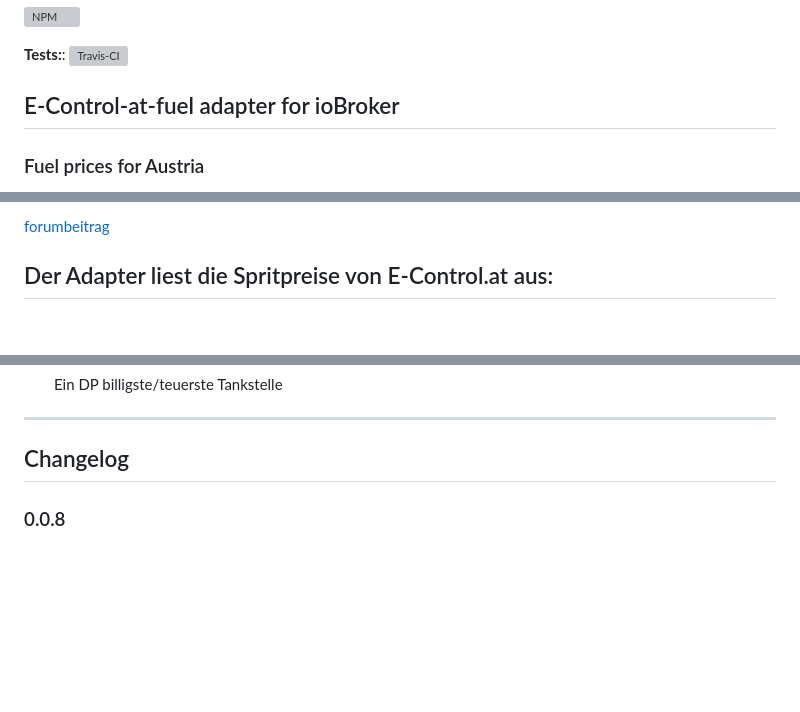
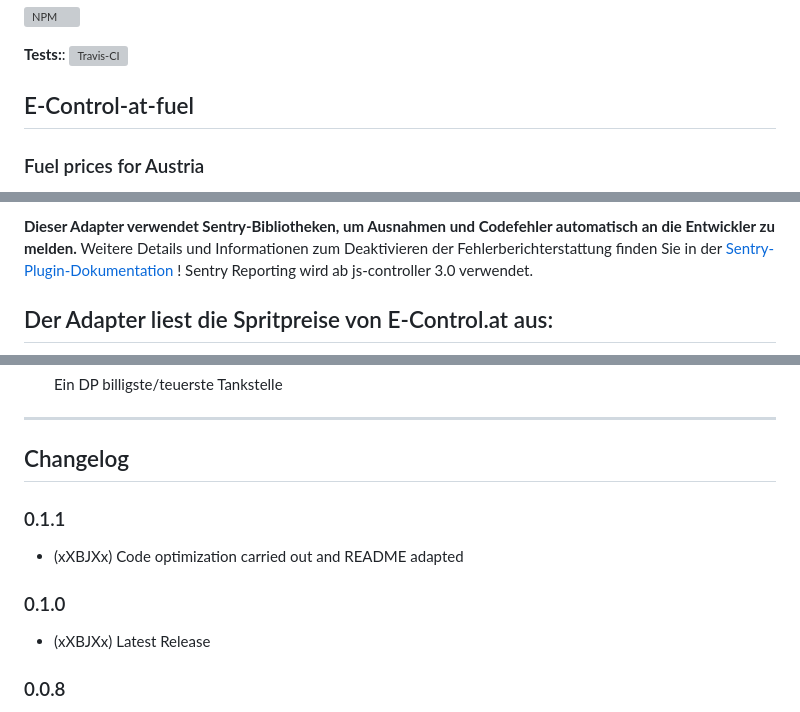
Before and after one commit to xXBJXx/ioBroker.e-control-at-fuel, a Markdown page: README.md, 3 parts joined by grey strips. Rendered like a GitHub page; blank space fills up the shorter version; grey boxes are pictures that could not be loaded.

Commit message:
Code optimization carried out and README adapted

```diff
--- a/README.md
+++ b/README.md
@@ -14,7 +14,7 @@
 
 **Tests:**: [![Travis-CI](http://img.shields.io/travis/xXBJXx/ioBroker.e-control-at-fuel/master.svg)](https://travis-ci.org/xXBJXx/ioBroker.e-control-at-fuel)
 
-## E-Control-at-fuel adapter for ioBroker
+## E-Control-at-fuel
 
 ### Fuel prices for Austria
 
@@ -22,5 +22,5 @@
 
-[forumbeitrag](https://forum.iobroker.net/topic/33033/e-control-at-fuel-kraftstoffpreise-f%C3%BCr-%C3%B6sterreich)
+**Dieser Adapter verwendet Sentry-Bibliotheken, um Ausnahmen und Codefehler automatisch an die Entwickler zu melden.** Weitere Details und Informationen zum Deaktivieren der Fehlerberichterstattung finden Sie in der [Sentry-Plugin-Dokumentation](https://github.com/ioBroker/plugin-sentry#plugin-sentry) ! Sentry Reporting wird ab js-controller 3.0 verwendet.
 
 ## Der Adapter liest die Spritpreise von E-Control.at aus:
 
@@ -72,6 +72,14 @@ _____________________
 ____________________________
 
 ## Changelog
+
+### 0.1.1
+
+* (xXBJXx) Code optimization carried out and README adapted
+
+### 0.1.0
+
+* (xXBJXx) Latest Release
 
 ### 0.0.8
 
```
Also changed, not shown: other parts of README.md (+1 -1 lines), admin/e-control-at-fuel.png, 6 other files.
